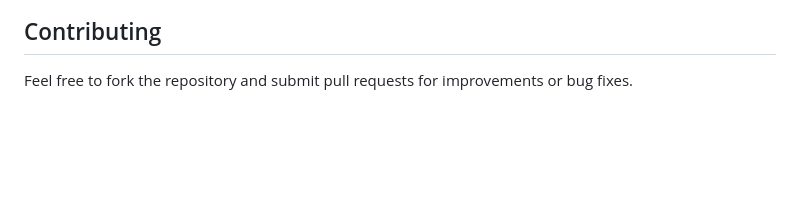
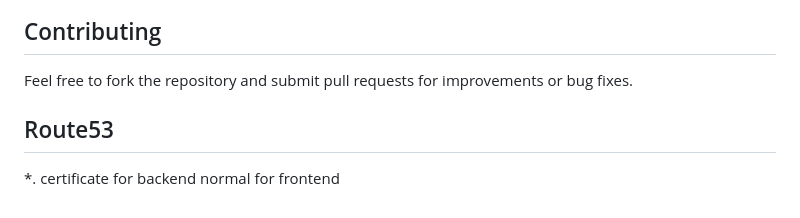
Before and after one commit to Ritikrpati23032003/paytm_deployment_full_stack_project, a Markdown page: README.md, the part around the change. GitHub-like rendering; blank space fills up the shorter version.

Commit message:
updated data
Add Route53 section to README for backend and frontend details.

```diff
--- a/README.md
+++ b/README.md
@@ -151,3 +151,7 @@ sudo cp -r * /var/www/html
 ## Contributing
 
 Feel free to fork the repository and submit pull requests for improvements or bug fixes.
+## Route53
+
+*. certificate for backend
+normal for frontend
```
